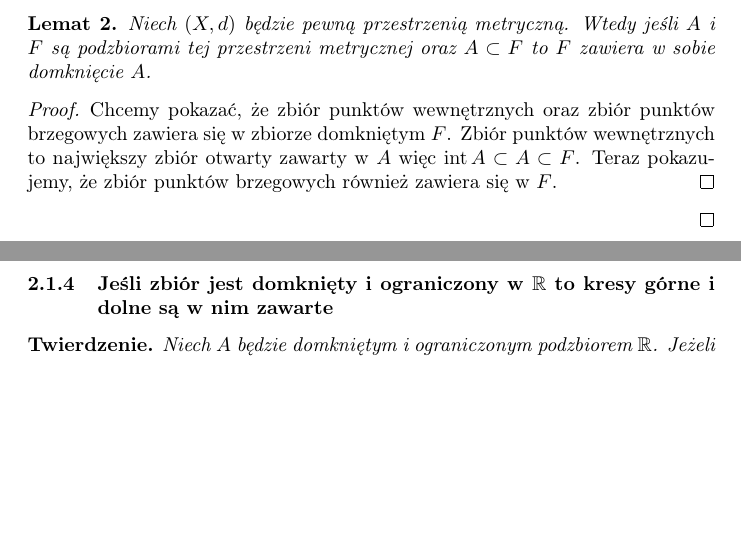
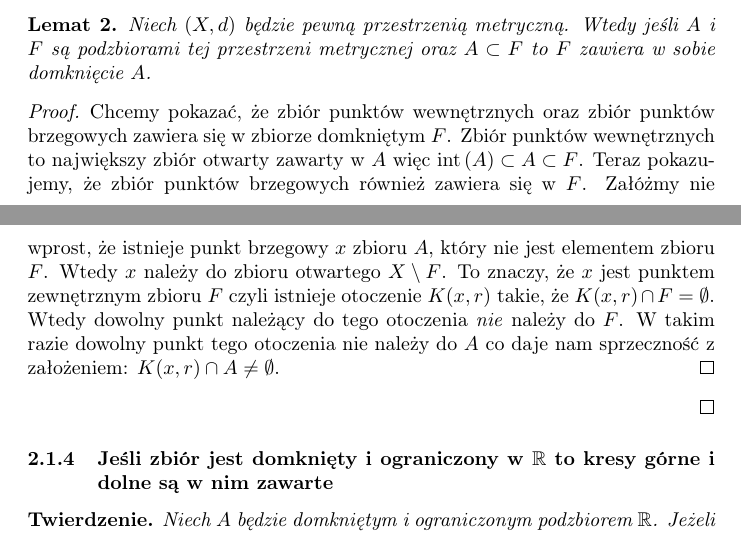
Before and after one commit to kjura/maths, a LaTeX document (rudnicki-analiza/notatki.tex): two parts of pages 4 and 5 of 5, joined at a grey line, cut so that both start at the same text, the shorter picture padded with empty space. Compiled offline with pdfLaTeX.

Commit message:
analiza-rudnicki: add proof that int(A) and bd(A) are in F if A is contained in F

```diff
--- a/rudnicki-analiza/notatki.tex
+++ b/rudnicki-analiza/notatki.tex
@@ -179,8 +179,12 @@ Sprzeczność, a zatem, dla \(x \in G\) mamy \(B(x, \delta) \subset G\) więc zb
     \end{lemma}
     \begin{proof}
         Chcemy pokazać, że zbiór punktów wewnętrznych oraz zbiór punktów brzegowych zawiera się w zbiorze domkniętym \(F\).
-        Zbiór punktów wewnętrznych to największy zbiór otwarty zawarty w \(A\) więc \(\interior{A} \subset A \subset F\).
-        Teraz pokazujemy, że zbiór punktów brzegowych również zawiera się w \(F\).
+        Zbiór punktów wewnętrznych to największy zbiór otwarty zawarty w \(A\) więc \(\interior{(A)} \subset A \subset F\).
+        Teraz pokazujemy, że zbiór punktów brzegowych również zawiera się w \(F\). Załóżmy nie wprost, że istnieje
+        punkt brzegowy \(x\) zbioru \(A\), który nie jest elementem zbioru \(F\). Wtedy \(x\) należy do zbioru otwartego
+        \(X \setminus F\). To znaczy, że \(x\) jest punktem zewnętrznym zbioru \(F\) czyli istnieje otoczenie \(K(x, r)\)
+        takie, że \(K(x,r) \cap F = \emptyset\). Wtedy dowolny punkt należący do tego otoczenia \emph{nie} należy do \(F\).
+        W takim razie dowolny punkt tego otoczenia nie należy do \(A\) co daje nam sprzeczność z założeniem: \(K(x, r) \cap A \neq \emptyset\).
     \end{proof}
 \end{proof}
 
```
